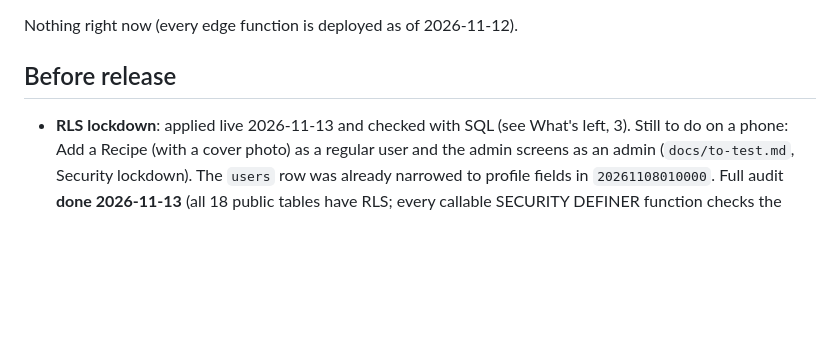
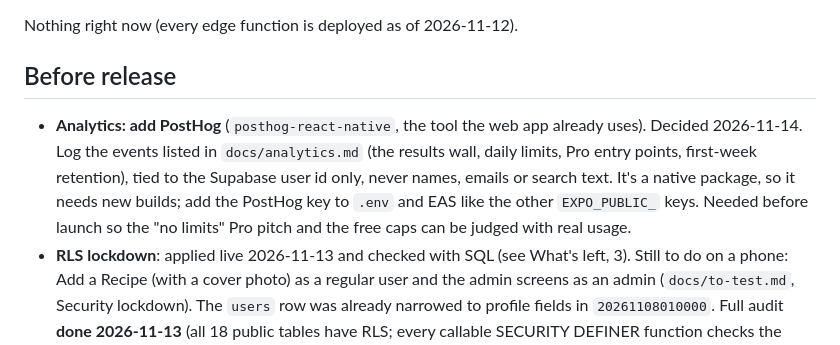
Before and after one commit to ppascual77/ano-ulam-app, a Markdown page: docs/integration-status.md, the part around the change. GitHub-like rendering; blank space fills up the shorter version.

Commit message:
docs: add PostHog to the before-release list
Co-Authored-By: Claude Opus 5.5 <noreply@anthropic.com>

```diff
--- a/docs/integration-status.md
+++ b/docs/integration-status.md
@@ -149,6 +149,7 @@ Nothing right now (every edge function is deployed as of 2026-11-12).
 
 ## Before release
 
+- **Analytics: add PostHog** (`posthog-react-native`, the tool the web app already uses). Decided 2026-11-14. Log the events listed in `docs/analytics.md` (the results wall, daily limits, Pro entry points, first-week retention), tied to the Supabase user id only, never names, emails or search text. It's a native package, so it needs new builds; add the PostHog key to `.env` and EAS like the other `EXPO_PUBLIC_` keys. Needed before launch so the "no limits" Pro pitch and the free caps can be judged with real usage.
 - **RLS lockdown**: applied live 2026-11-13 and checked with SQL (see What's left, 3). Still to do on a phone: Add a Recipe (with a cover photo) as a regular user and the admin screens as an admin (`docs/to-test.md`, Security lockdown). The `users` row was already narrowed to profile fields in `20261108010000`. Full audit **done 2026-11-13** (all 18 public tables have RLS; every callable SECURITY DEFINER function checks the caller itself): `20261113010000_rls_audit_reads` closed three read leaks (anyone could read other users' pending/rejected recipes and their lines; signed-in users could read moderated posts through the table API), and `20261113020000_storage_limits` set a 10 MB file limit on both photo buckets and stopped public file listing (own folder only; admins all of meal-images; public photo links unaffected). Follow-up: photos uploaded from the app were stored as `text/plain` (React Native Blobs lose their type); uploads now send raw bytes with an image type (`lib/imageUpload.ts`). Confirmed on a phone the same day (a post photo: 294 KB, image/jpeg), and both buckets now accept images only (`20261113030000_storage_images_only`: jpeg, png, webp, heic, heif, gif; a text/plain upload is refused with 415).
 - ~~**Edge functions**: admin checks on the admin-only ones.~~ Done 2026-11-13 (see What's left, 3).
 - **Subscriptions**: ~~EAS environment variables~~ done 2026-11-13 (the three `EXPO_PUBLIC_` keys in preview and production; Klipy moved server-side). Each subscription needs its review screenshot in App Store Connect, and the first subscription group goes to review with an app version. Keep the EU off (`docs/compliance.md`).
```
Also changed, not shown: docs/analytics.md (+3 -2 lines).
